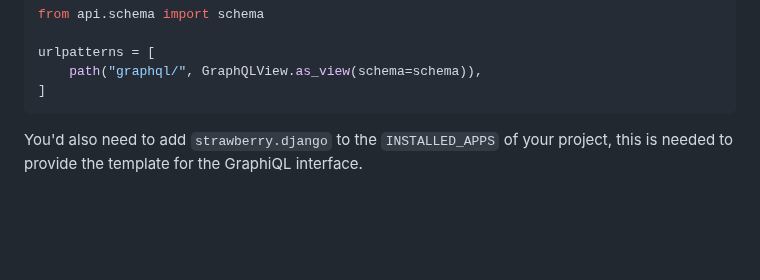
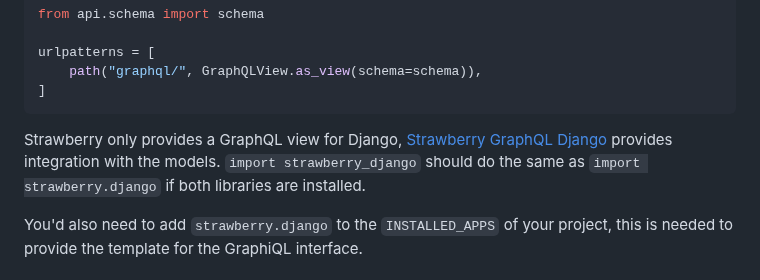
Before and after one commit to NeerBhardwaj1/strawberry, a Markdown page: docs/integrations/django.md, the part around the change. Drawn GitHub-style; blank space fills up the shorter version.

Commit message:
Update documentation to refect `strawberry-django` (#2837)
Co-authored-by: Jonathan Ehwald <github@ehwald.info>

````diff
--- a/docs/integrations/django.md
+++ b/docs/integrations/django.md
@@ -19,6 +19,9 @@ urlpatterns = [
     path("graphql/", GraphQLView.as_view(schema=schema)),
 ]
 ```
+
+Strawberry only provides a GraphQL view for Django, [Strawberry GraphQL Django](https://github.com/strawberry-graphql/strawberry-graphql-django) provides integration with the models.
+`import strawberry_django` should do the same as `import strawberry.django` if both libraries are installed.
 
 You'd also need to add `strawberry.django` to the `INSTALLED_APPS` of your
 project, this is needed to provide the template for the GraphiQL interface.
````
